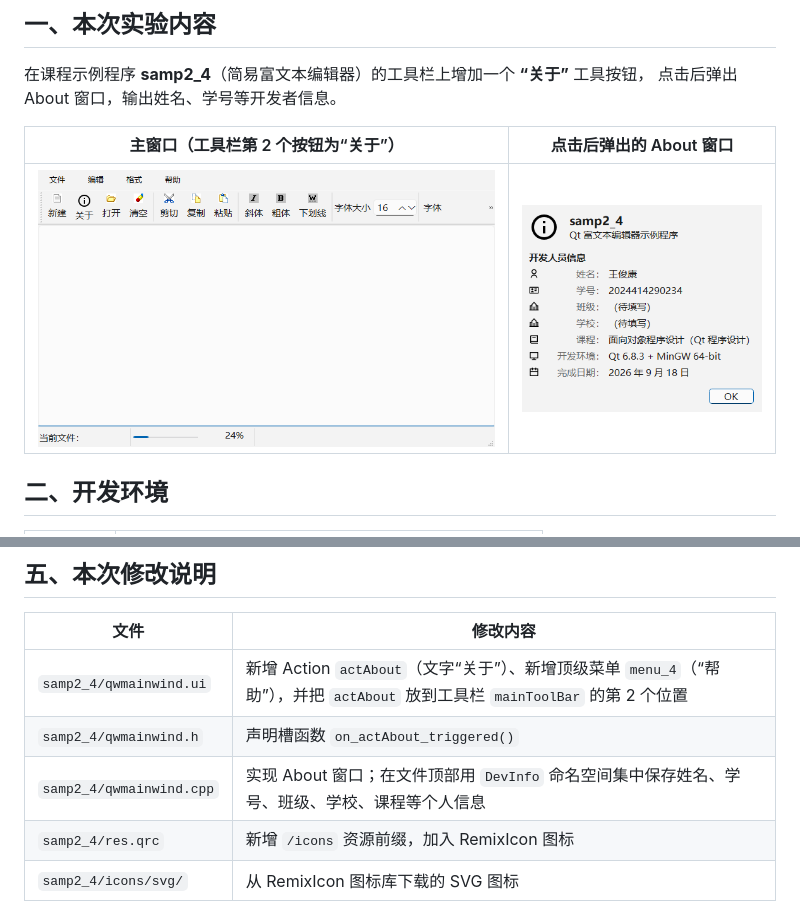
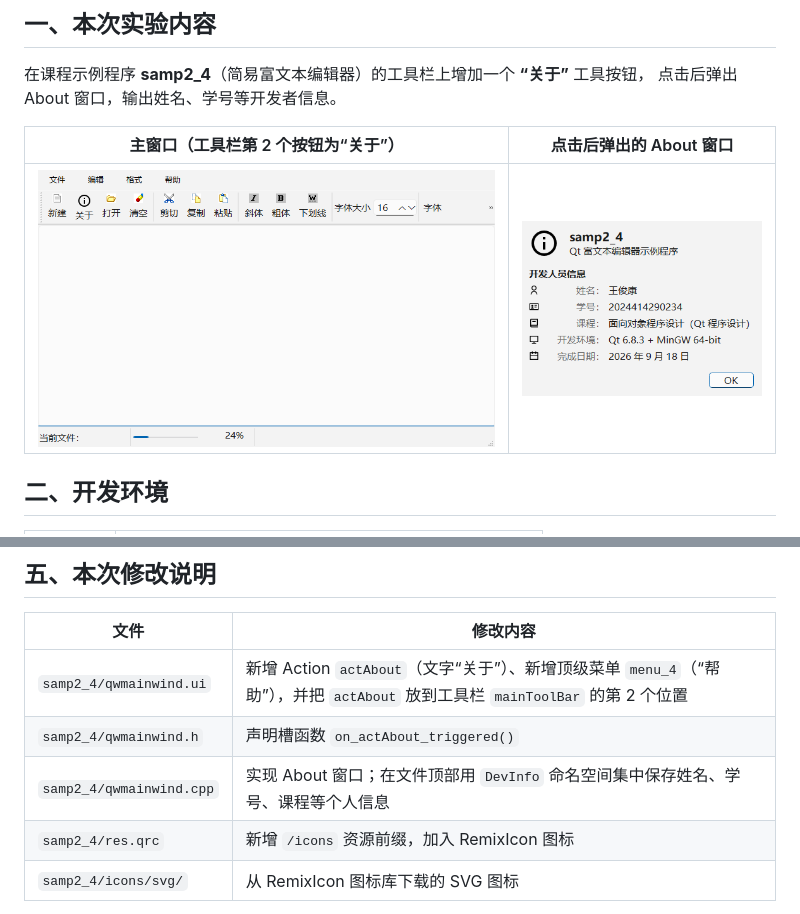
Before and after one commit to qiaomai487-spec/QtCourse, a Markdown page: README.md, 2 parts joined by grey strips. Rendered like a GitHub page; pictures changed too: docs/images/about-dialog.png.

Commit message:
About 窗口去掉班级、学校两行
- qwmainwind.cpp：DevInfo 只保留姓名、学号、课程等，对话框相应少两行
- res.qrc：移除不再使用的 school-line.svg 图标
- docs/images：重新生成 About 窗口截图

```diff
--- a/README.md
+++ b/README.md
@@ -72,7 +72,7 @@ release\samp2_4.exe
 | --- | --- |
 | `samp2_4/qwmainwind.ui` | 新增 Action `actAbout`（文字“关于”）、新增顶级菜单 `menu_4`（“帮助”），并把 `actAbout` 放到工具栏 `mainToolBar` 的第 2 个位置 |
 | `samp2_4/qwmainwind.h` | 声明槽函数 `on_actAbout_triggered()` |
-| `samp2_4/qwmainwind.cpp` | 实现 About 窗口；在文件顶部用 `DevInfo` 命名空间集中保存姓名、学号、班级、学校、课程等个人信息 |
+| `samp2_4/qwmainwind.cpp` | 实现 About 窗口；在文件顶部用 `DevInfo` 命名空间集中保存姓名、学号、课程等个人信息 |
 | `samp2_4/res.qrc` | 新增 `/icons` 资源前缀，加入 RemixIcon 图标 |
 | `samp2_4/icons/svg/` | 从 RemixIcon 图标库下载的 SVG 图标 |
 
```
Also changed, not shown: 3 other files.
